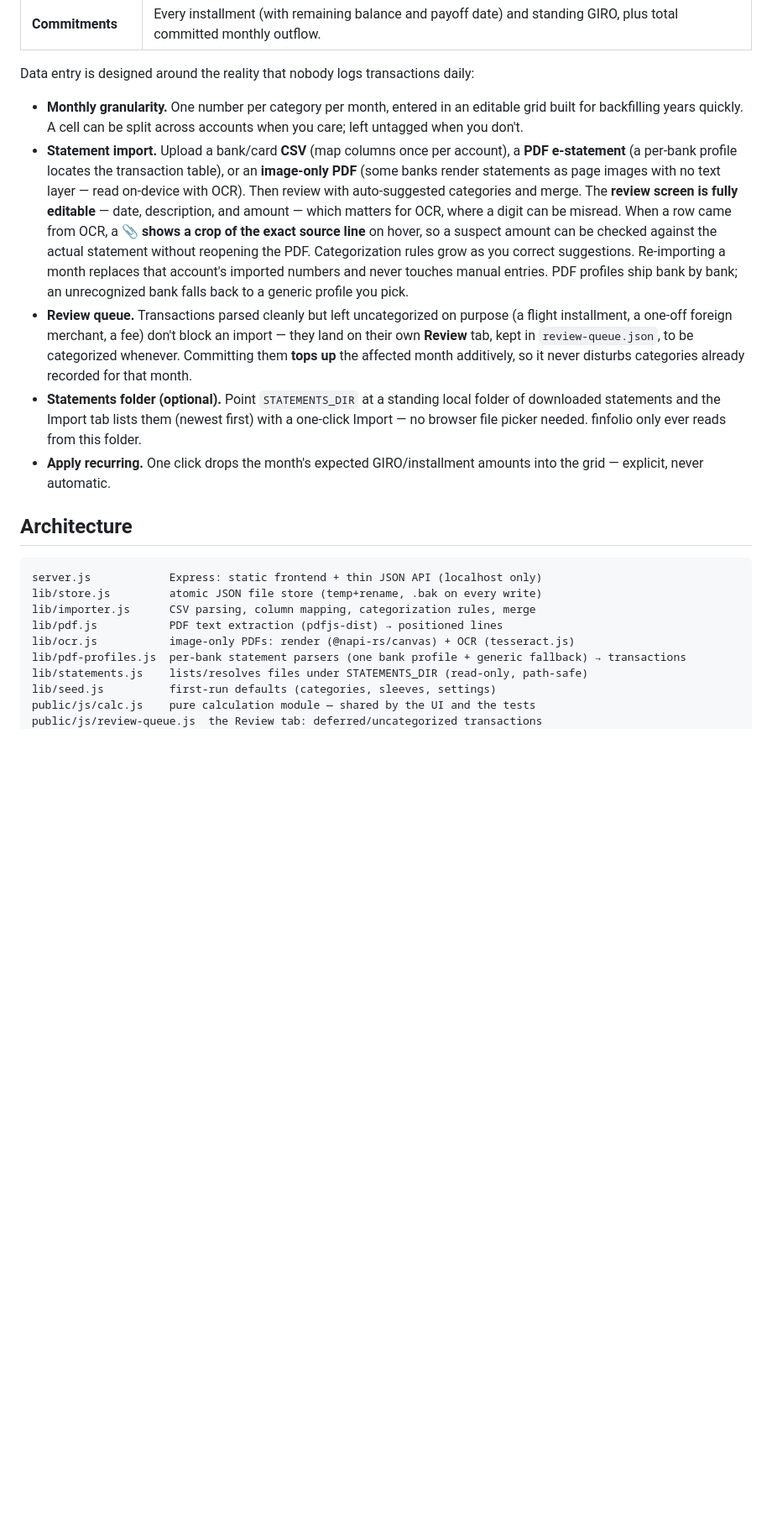
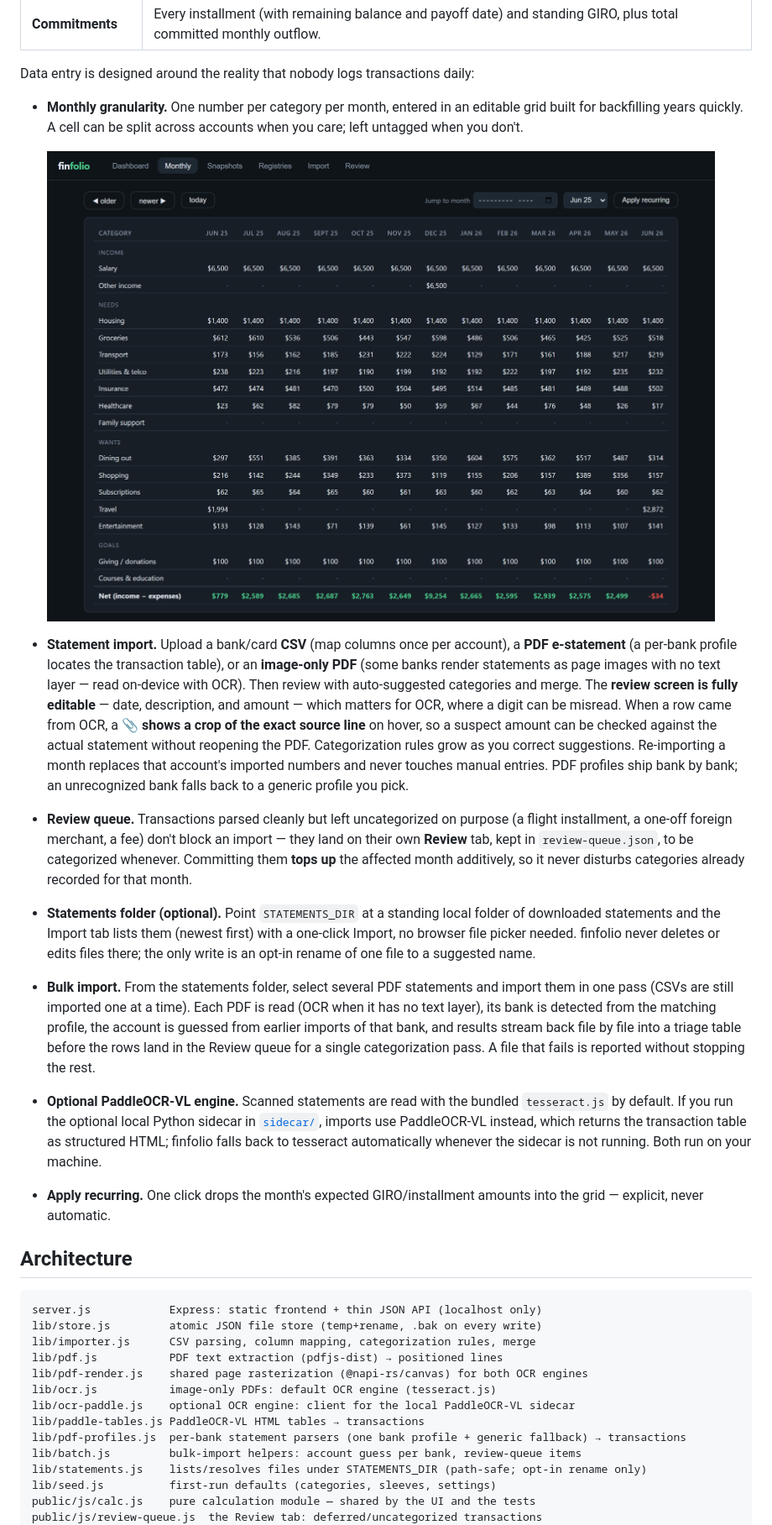
Before and after one commit to anothersummerofsleep/finfolio, a Markdown page: README.md, the part around one of its changes. Shown at 84% size. Rendered like a GitHub page; pictures changed too: docs/screenshots/monthly.png (added); blank space fills up the shorter version.

```diff
--- a/README.md
+++ b/README.md
@@ -70,9 +86,13 @@ STATEMENTS_DIR=/path/to/your/statements-folder npm start
 Data entry is designed around the reality that nobody logs transactions daily:
 
 - **Monthly granularity.** One number per category per month, entered in an editable grid built for backfilling years quickly. A cell can be split across accounts when you care; left untagged when you don't.
+
+  ![Monthly grid: thirteen months of fictional sample data by category (income, needs, wants, goals) with a net row](docs/screenshots/monthly.png)
 - **Statement import.** Upload a bank/card **CSV** (map columns once per account), a **PDF e-statement** (a per-bank profile locates the transaction table), or an **image-only PDF** (some banks render statements as page images with no text layer — read on-device with OCR). Then review with auto-suggested categories and merge. The **review screen is fully editable** — date, description, and amount — which matters for OCR, where a digit can be misread. When a row came from OCR, a **📎 shows a crop of the exact source line** on hover, so a suspect amount can be checked against the actual statement without reopening the PDF. Categorization rules grow as you correct suggestions. Re-importing a month replaces that account's imported numbers and never touches manual entries. PDF profiles ship bank by bank; an unrecognized bank falls back to a generic profile you pick.
 - **Review queue.** Transactions parsed cleanly but left uncategorized on purpose (a flight installment, a one-off foreign merchant, a fee) don't block an import — they land on their own **Review** tab, kept in `review-queue.json`, to be categorized whenever. Committing them **tops up** the affected month additively, so it never disturbs categories already recorded for that month.
-- **Statements folder (optional).** Point `STATEMENTS_DIR` at a standing local folder of downloaded statements and the Import tab lists them (newest first) with a one-click Import — no browser file picker needed. finfolio only ever reads from this folder.
+- **Statements folder (optional).** Point `STATEMENTS_DIR` at a standing local folder of downloaded statements and the Import tab lists them (newest first) with a one-click Import, no browser file picker needed. finfolio never deletes or edits files there; the only write is an opt-in rename of one file to a suggested name.
+- **Bulk import.** From the statements folder, select several PDF statements and import them in one pass (CSVs are still imported one at a time). Each PDF is read (OCR when it has no text layer), its bank is detected from the matching profile, the account is guessed from earlier imports of that bank, and results stream back file by file into a triage table before the rows land in the Review queue for a single categorization pass. A file that fails is reported without stopping the rest.
+- **Optional PaddleOCR-VL engine.** Scanned statements are read with the bundled `tesseract.js` by default. If you run the optional local Python sidecar in [`sidecar/`](sidecar/README.md), imports use PaddleOCR-VL instead, which returns the transaction table as structured HTML; finfolio falls back to tesseract automatically whenever the sidecar is not running. Both run on your machine.
 - **Apply recurring.** One click drops the month's expected GIRO/installment amounts into the grid — explicit, never automatic.
 
 ## Architecture
@@ -82,9 +102,13 @@ server.js            Express: static frontend + thin JSON API (localhost only)
 lib/store.js         atomic JSON file store (temp+rename, .bak on every write)
 lib/importer.js      CSV parsing, column mapping, categorization rules, merge
 lib/pdf.js           PDF text extraction (pdfjs-dist) → positioned lines
-lib/ocr.js           image-only PDFs: render (@napi-rs/canvas) + OCR (tesseract.js)
+lib/pdf-render.js    shared page rasterization (@napi-rs/canvas) for both OCR engines
+lib/ocr.js           image-only PDFs: default OCR engine (tesseract.js)
+lib/ocr-paddle.js    optional OCR engine: client for the local PaddleOCR-VL sidecar
+lib/paddle-tables.js PaddleOCR-VL HTML tables → transactions
 lib/pdf-profiles.js  per-bank statement parsers (one bank profile + generic fallback) → transactions
-lib/statements.js    lists/resolves files under STATEMENTS_DIR (read-only, path-safe)
+lib/batch.js         bulk-import helpers: account guess per bank, review-queue items
+lib/statements.js    lists/resolves files under STATEMENTS_DIR (path-safe; opt-in rename only)
 lib/seed.js          first-run defaults (categories, sleeves, settings)
 public/js/calc.js    pure calculation module — shared by the UI and the tests
 public/js/review-queue.js  the Review tab: deferred/uncategorized transactions
```
Also changed, not shown: other parts of README.md (+24 -6 lines), docs/screenshots/dashboard.png (added).
